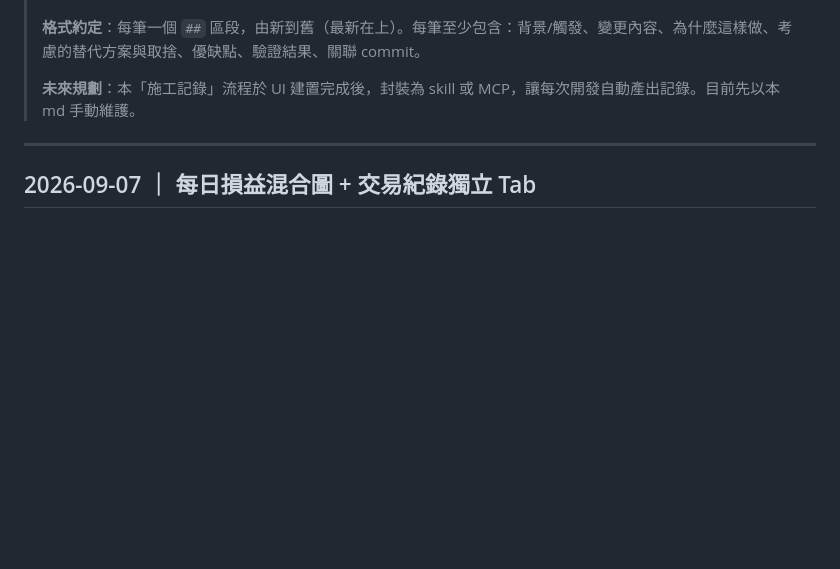
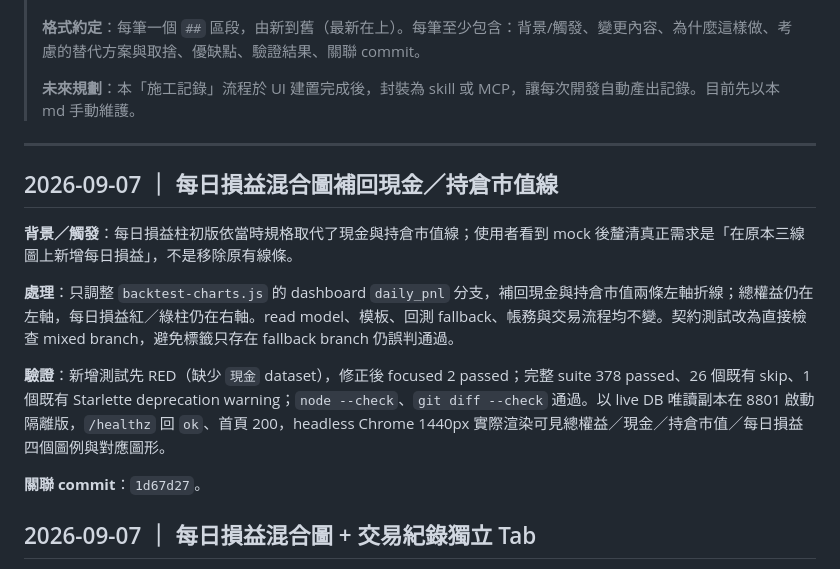
Before and after one commit to ChenHom/tw-swing-trading-mvp, a Markdown page: docs/development/engineering-log.md, the part around the change. Drawn GitHub-style; blank space fills up the shorter version.

Commit message:
docs: record restored equity chart lines

```diff
--- a/docs/development/engineering-log.md
+++ b/docs/development/engineering-log.md
@@ -8,6 +8,16 @@
 > **未來規劃**：本「施工記錄」流程於 UI 建置完成後，封裝為 skill 或 MCP，讓每次開發自動產出記錄。目前先以本 md 手動維護。
 
 ---
+
+## 2026-09-07 ｜ 每日損益混合圖補回現金／持倉市值線
+
+**背景／觸發**：每日損益柱初版依當時規格取代了現金與持倉市值線；使用者看到 mock 後釐清真正需求是「在原本三線圖上新增每日損益」，不是移除原有線條。
+
+**處理**：只調整 `backtest-charts.js` 的 dashboard `daily_pnl` 分支，補回現金與持倉市值兩條左軸折線；總權益仍在左軸，每日損益紅／綠柱仍在右軸。read model、模板、回測 fallback、帳務與交易流程均不變。契約測試改為直接檢查 mixed branch，避免標籤只存在 fallback branch 仍誤判通過。
+
+**驗證**：新增測試先 RED（缺少 `現金` dataset），修正後 focused 2 passed；完整 suite 378 passed、26 個既有 skip、1 個既有 Starlette deprecation warning；`node --check`、`git diff --check` 通過。以 live DB 唯讀副本在 8801 啟動隔離版，`/healthz` 回 `ok`、首頁 200，headless Chrome 1440px 實際渲染可見總權益／現金／持倉市值／每日損益四個圖例與對應圖形。
+
+**關聯 commit**：`1d67d27`。
 
 ## 2026-09-07 ｜ 每日損益混合圖 + 交易紀錄獨立 Tab
 
```
Also changed, not shown: docs/development/ui-development.md (+1 -1 lines), 1 other file.
